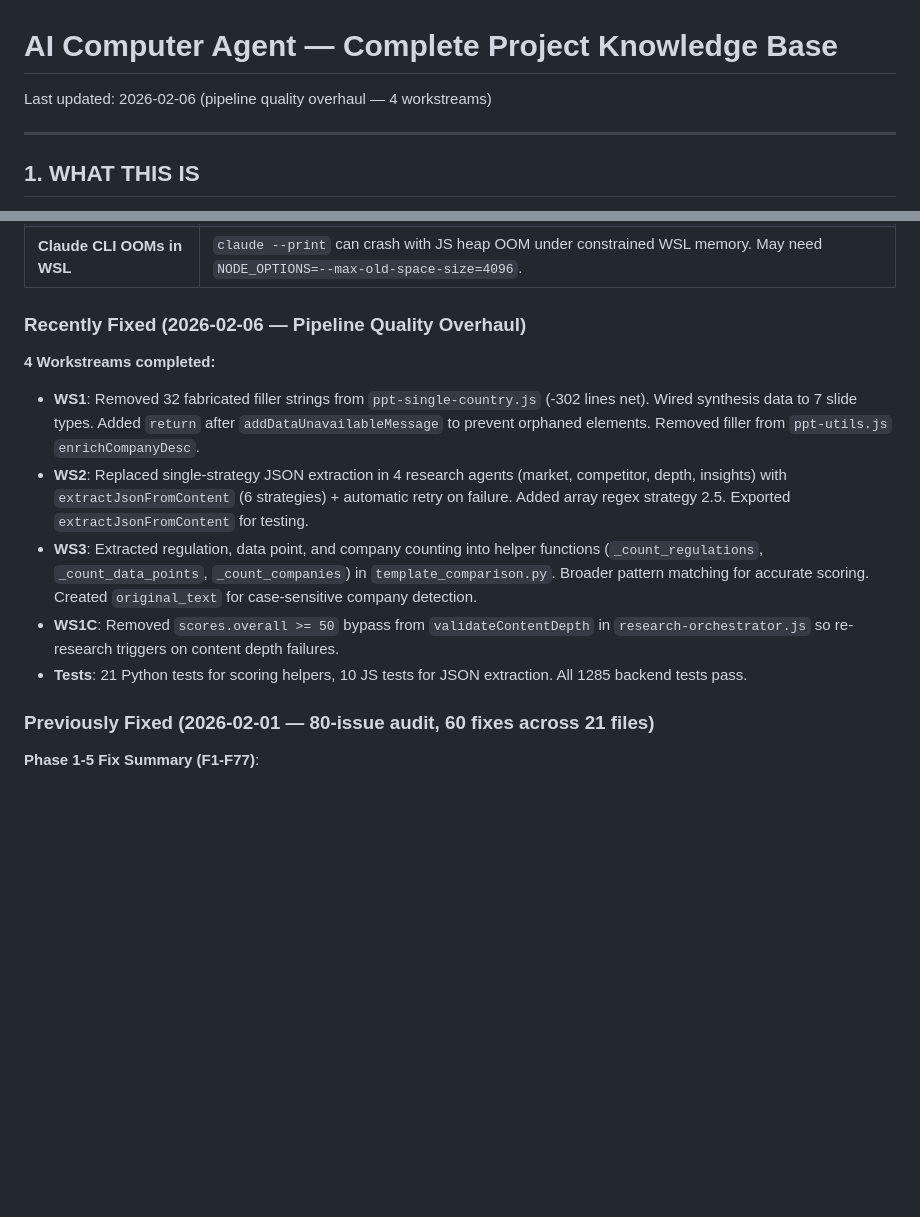
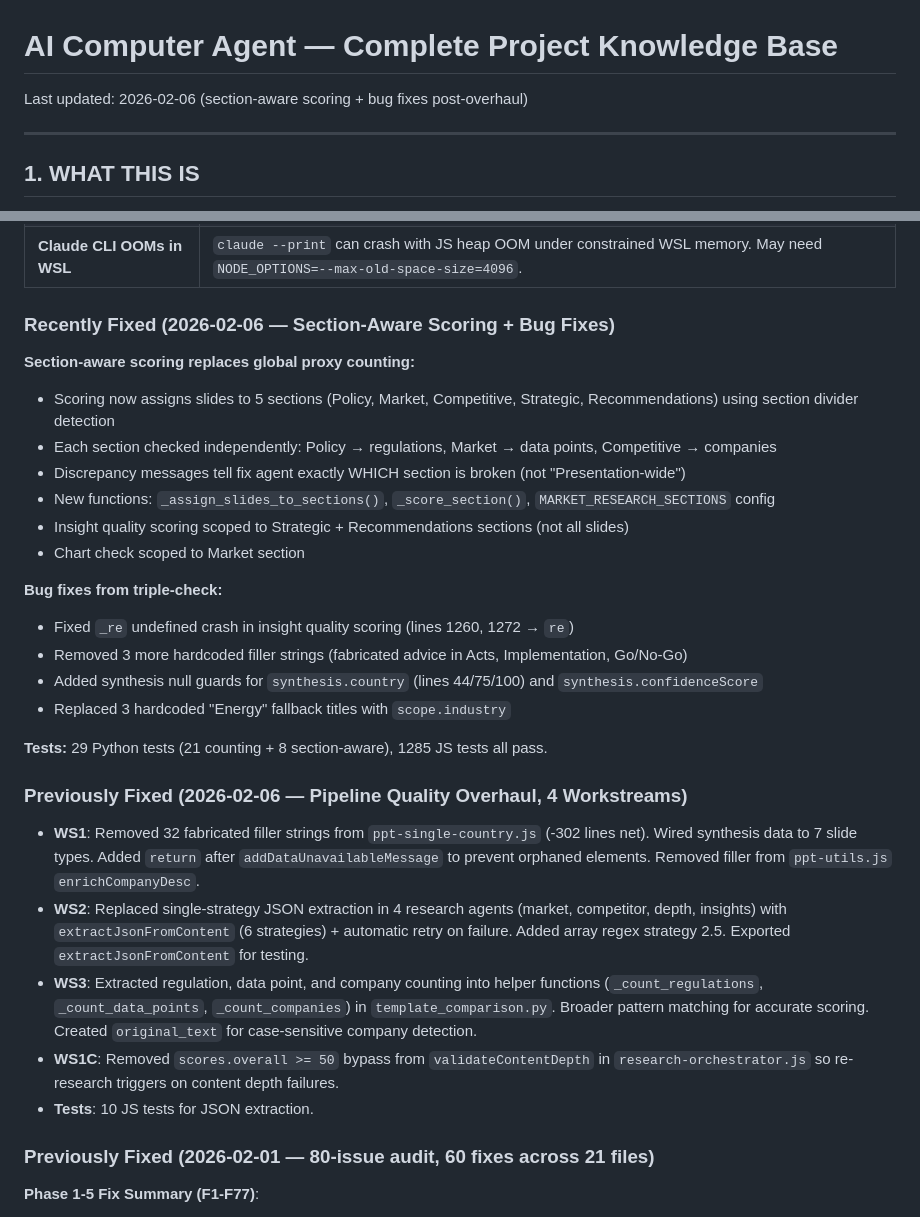
Before and after one commit to xvasjack/xvasjack.github.io, a Markdown page: ai-computer-agent/PROJECT_KNOWLEDGE.md, 2 parts joined by grey strips. Rendered like a GitHub page; blank space fills up the shorter version.

Commit message:
Update PROJECT_KNOWLEDGE.md with section-aware scoring changes
Co-Authored-By: Claude Opus 4.6 <noreply@anthropic.com>

```diff
--- a/ai-computer-agent/PROJECT_KNOWLEDGE.md
+++ b/ai-computer-agent/PROJECT_KNOWLEDGE.md
@@ -1,6 +1,6 @@
 # AI Computer Agent — Complete Project Knowledge Base
 
-Last updated: 2026-02-06 (pipeline quality overhaul — 4 workstreams)
+Last updated: 2026-02-06 (section-aware scoring + bug fixes post-overhaul)
 
 ---
 
@@ -570,14 +570,31 @@ python3 agent.py
 | **pywin32 only on Windows** | `requirements.txt` now has `; sys_platform == 'win32'` marker (F77) |
 | **Claude CLI OOMs in WSL** | `claude --print` can crash with JS heap OOM under constrained WSL memory. May need `NODE_OPTIONS=--max-old-space-size=4096`. |
 
-### Recently Fixed (2026-02-06 — Pipeline Quality Overhaul)
+### Recently Fixed (2026-02-06 — Section-Aware Scoring + Bug Fixes)
 
-**4 Workstreams completed:**
+**Section-aware scoring replaces global proxy counting:**
+- Scoring now assigns slides to 5 sections (Policy, Market, Competitive, Strategic, Recommendations) using section divider detection
+- Each section checked independently: Policy → regulations, Market → data points, Competitive → companies
+- Discrepancy messages tell fix agent exactly WHICH section is broken (not "Presentation-wide")
+- New functions: `_assign_slides_to_sections()`, `_score_section()`, `MARKET_RESEARCH_SECTIONS` config
+- Insight quality scoring scoped to Strategic + Recommendations sections (not all slides)
+- Chart check scoped to Market section
+
+**Bug fixes from triple-check:**
+- Fixed `_re` undefined crash in insight quality scoring (lines 1260, 1272 → `re`)
+- Removed 3 more hardcoded filler strings (fabricated advice in Acts, Implementation, Go/No-Go)
+- Added synthesis null guards for `synthesis.country` (lines 44/75/100) and `synthesis.confidenceScore`
+- Replaced 3 hardcoded "Energy" fallback titles with `scope.industry`
+
+**Tests:** 29 Python tests (21 counting + 8 section-aware), 1285 JS tests all pass.
+
+### Previously Fixed (2026-02-06 — Pipeline Quality Overhaul, 4 Workstreams)
+
 - **WS1**: Removed 32 fabricated filler strings from `ppt-single-country.js` (-302 lines net). Wired synthesis data to 7 slide types. Added `return` after `addDataUnavailableMessage` to prevent orphaned elements. Removed filler from `ppt-utils.js` `enrichCompanyDesc`.
 - **WS2**: Replaced single-strategy JSON extraction in 4 research agents (market, competitor, depth, insights) with `extractJsonFromContent` (6 strategies) + automatic retry on failure. Added array regex strategy 2.5. Exported `extractJsonFromContent` for testing.
 - **WS3**: Extracted regulation, data point, and company counting into helper functions (`_count_regulations`, `_count_data_points`, `_count_companies`) in `template_comparison.py`. Broader pattern matching for accurate scoring. Created `original_text` for case-sensitive company detection.
 - **WS1C**: Removed `scores.overall >= 50` bypass from `validateContentDepth` in `research-orchestrator.js` so re-research triggers on content depth failures.
-- **Tests**: 21 Python tests for scoring helpers, 10 JS tests for JSON extraction. All 1285 backend tests pass.
+- **Tests**: 10 JS tests for JSON extraction.
 
 ### Previously Fixed (2026-02-01 — 80-issue audit, 60 fixes across 21 files)
 
```
